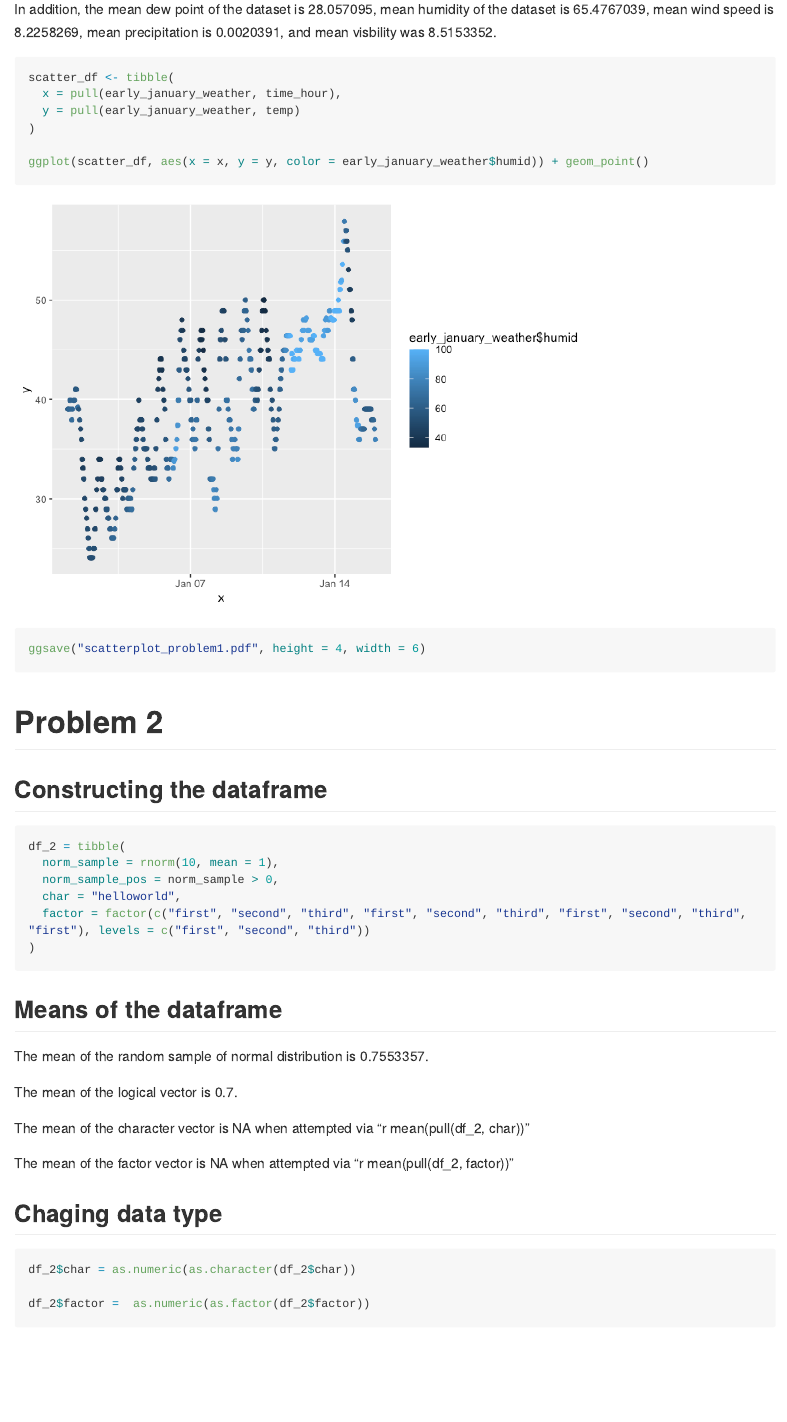
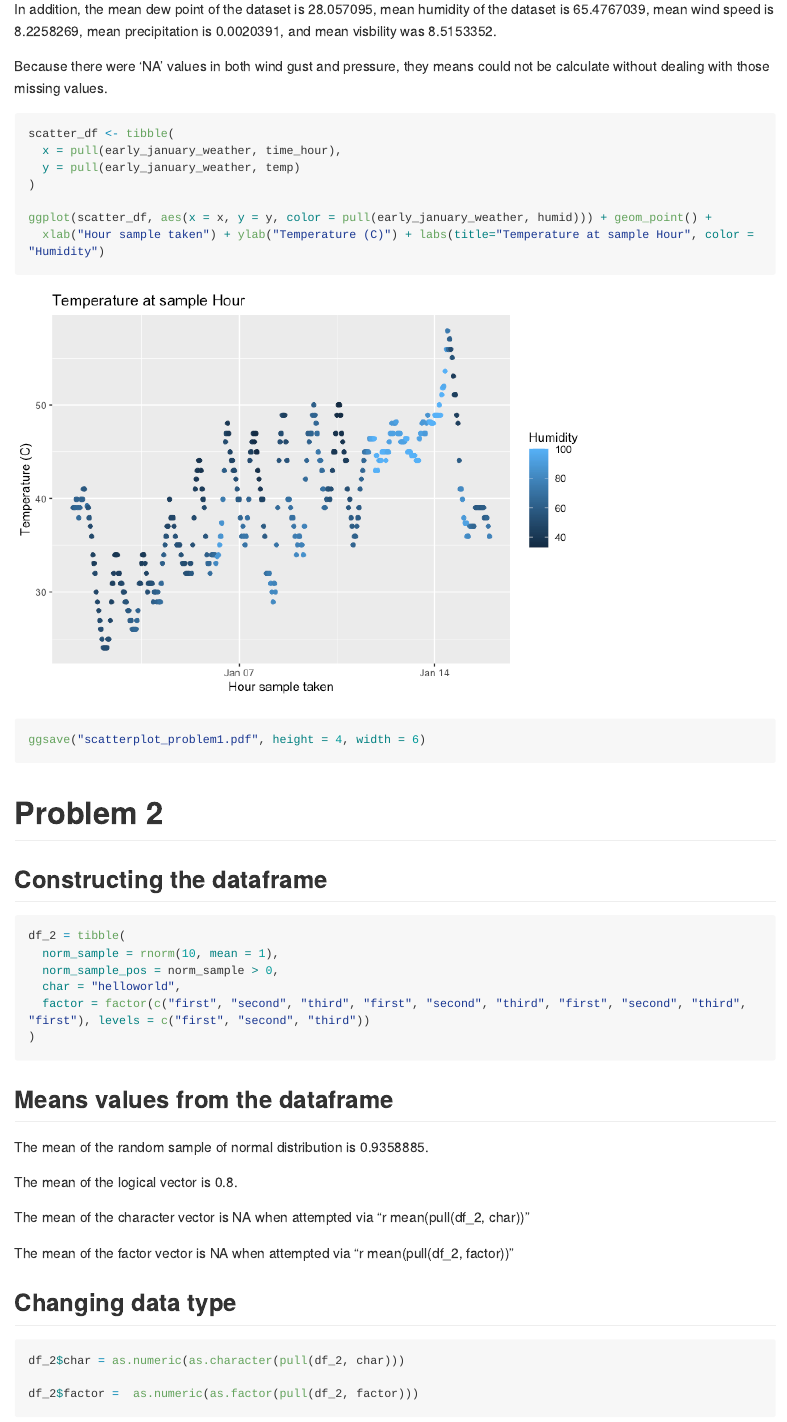
Before and after one commit to jmlue/p8105_hw1_jl5934, an R Markdown document (p8105_hw1_jl5934.Rmd): the page in a window 1100 px wide, from 560 px down before the commit and from 980 px down after it, so that both start at the same text. The pictures show the output file p8105_hw1_jl5934.md that the author committed with the source, drawn offline in the style of GitHub; long lines of code are wrapped.

Commit message:
Cleaning up some text, duplicate library call, add labels to plot, replacing $ use with pull

````diff
--- a/p8105_hw1_jl5934.Rmd
+++ b/p8105_hw1_jl5934.Rmd
@@ -31,3 +31,4 @@ In addition, the mean dew point of the dataset is `r mean(pull(early_january_wea
+Because there were 'NA' values in both wind gust and pressure, they means could not be calculate without dealing with those missing values.
 
 
 ```{r scatterplot}
@@ -36,7 +37,8 @@ scatter_df <- tibble(
   y = pull(early_january_weather, temp)
 )
 
-ggplot(scatter_df, aes(x = x, y = y, color = early_january_weather$humid)) + geom_point()
+ggplot(scatter_df, aes(x = x, y = y, color = pull(early_january_weather, humid))) + geom_point() +
+  xlab("Hour sample taken") + ylab("Temperature (C)") + labs(title="Temperature at sample Hour", color = "Humidity")
 ```
 
 ```{r output plot}
@@ -57,7 +59,7 @@ df_2 = tibble(
 )
 ```
 
-## Means of the dataframe
+## Means values from the dataframe
 
 The mean of the random sample of normal distribution is `r mean(pull(df_2, norm_sample))`.
 
@@ -68,12 +70,12 @@ The mean of the character vector is NA when attempted via "r mean(pull(df_2, cha
 The mean of the factor vector is NA when attempted via "r mean(pull(df_2, factor))"
 
 
-## Chaging data type
+## Changing data type
 
 ```{r conversion, eval = FALSE}
-df_2$char = as.numeric(as.character(df_2$char))
+df_2$char = as.numeric(as.character(pull(df_2, char)))
 
-df_2$factor =  as.numeric(as.factor(df_2$factor))
+df_2$factor =  as.numeric(as.factor(pull(df_2, factor)))
 ```
 
 When we try to convert the character vector into a numeric one, it is unable to and coerces them all to NA. However when we attempt it with the factor level it is able to convert it to numeric, assigning values from 1-3 based on the factor level it was originally.
````
Also changed, not shown: p8105_hw1_jl5934.md, p8105_hw1_jl5934_files/figure-gfm/scatterplot-1.png, scatterplot_problem1.pdf, p8105_hw1_jl5934.Rmd (8 more changed lines).
